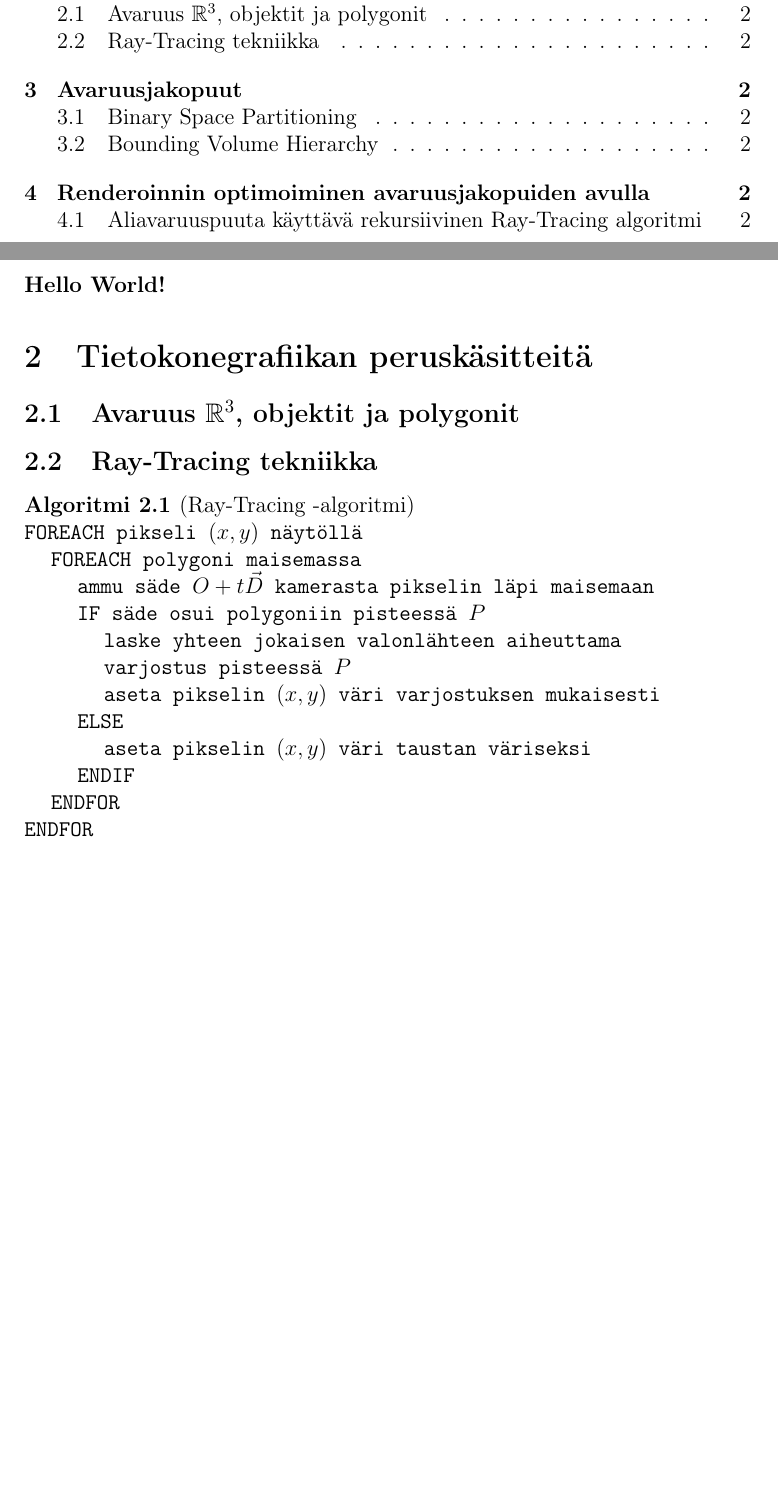
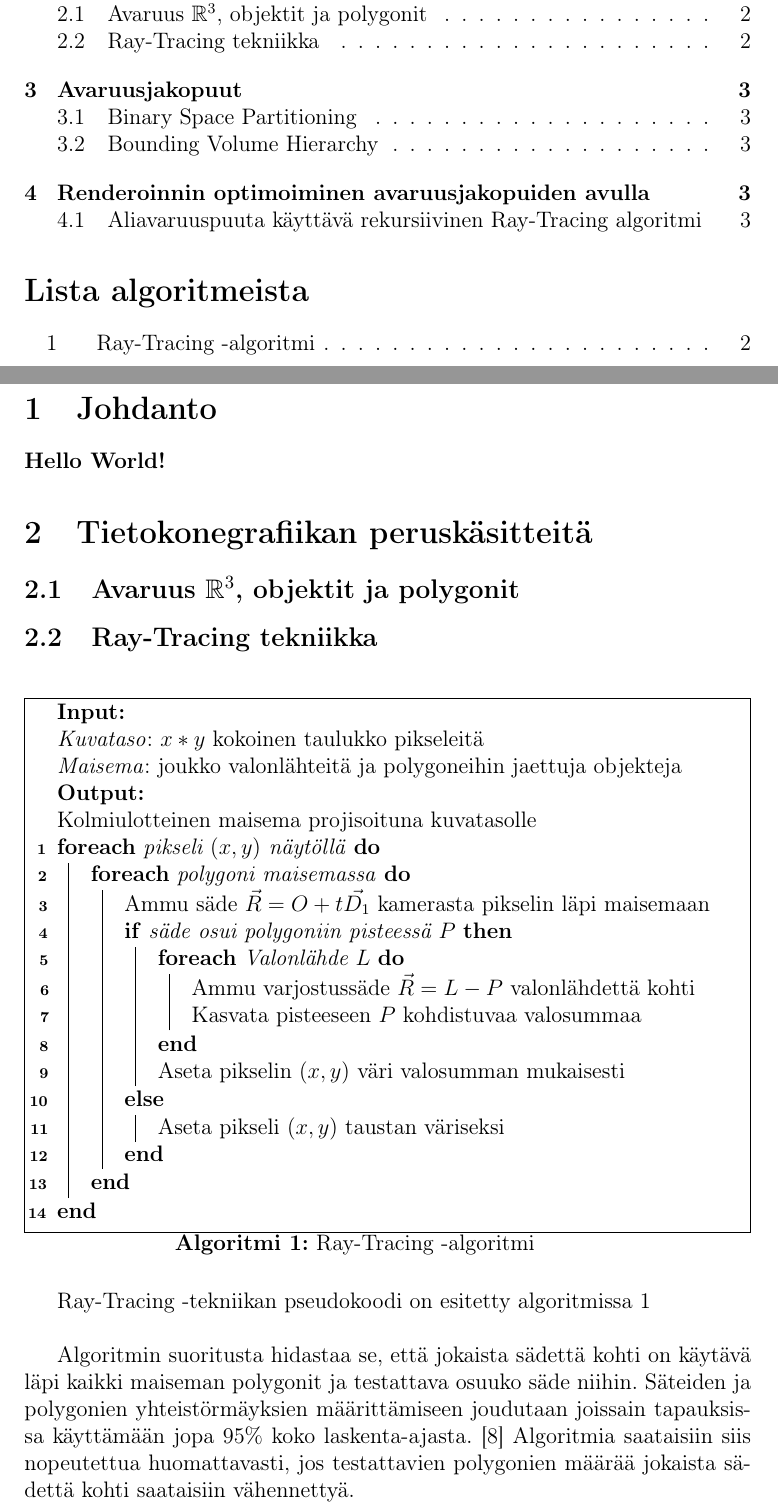
Before and after one commit to jootimo/kandi, a LaTeX document (kandi.tex): two parts of pages 2 and 3 of 4 before the commit and two parts of pages 2 and 3 of 5 after it, joined at a grey line, cut so that both start at the same text, the shorter picture padded with empty space. Compiled offline with pdfLaTeX.

Commit message:
algorithm2e-paketti

```diff
--- a/kandi.tex
+++ b/kandi.tex
@@ -1,12 +1,16 @@
-	\documentclass[a4paper,12pt, titlepage]{article}
+\documentclass[a4paper,12pt, titlepage]{article}
 \usepackage{amssymb,amsthm,amsmath} %ams
 \usepackage[finnish]{babel} %suomenkielinen tavutus
 \usepackage[T1]{fontenc} %skanditavutus
 \usepackage[utf8]{inputenc}        	% skandit utf-8 koodauksella
 %\usepackage[ansinew]{inputenc}        	% skandit utf-8 koodauksella, kokeile tata, jos utf-8 ylla ei toimi.
+\usepackage{graphicx} %dokumentti sisaltaa kuvia
 \usepackage{cite}
+\usepackage[linesnumbered, boxed]{algorithm2e}
+%suomennoksia yo. paketille:
+\renewcommand*{\algorithmcfname}{Algoritmi}
+\renewcommand*{\listalgorithmcfname}{Lista algoritmeista}
 
-\usepackage{graphicx} %dokumentti sisaltaa kuvia
 
 \linespread{1.00} %1.24 olisi rivivali 1.5
 \sloppy % Vahentaa tavutuksen tarvetta, "leventamalla" rivin keskella olevia valilyönteja.
@@ -28,7 +32,7 @@
 % En saanut tähän monospace fonttia. Alla on määritelty makro \code
 \newtheoremstyle{algostyle}
     {\topsep}{\topsep}%
-    {\normalfont}{}%
+    {\small}{}%
     {\bfseries}{}%
     {\newline}{}%
 \theoremstyle{algostyle}
@@ -54,6 +58,7 @@
 
 \setcounter{tocdepth}{2} %sisennys
 \tableofcontents
+\listofalgorithms
 
 \newpage
 \section{Johdanto}
@@ -62,21 +67,31 @@
 \section{Tietokonegrafiikan peruskäsitteitä}
 \subsection{Avaruus $\R ^3$, objektit ja polygonit}
 \subsection{Ray-Tracing tekniikka}
-\begin{alg}[Ray-Tracing -algoritmi]
-\code{
-FOREACH pikseli $(x, y)$ näytöllä \\*
-\tab FOREACH polygoni maisemassa\\*
-\tab\tab ammu säde $O+t\vec{D}$ kamerasta pikselin läpi maisemaan \\*
-\tab\tab IF säde osui polygoniin pisteessä $P$\\*
-\tab\tab\tab laske yhteen jokaisen valonlähteen aiheuttama \\*
-\tab\tab\tab varjostus pisteessä $P$  \\*
-\tab\tab\tab aseta pikselin $(x, y)$ väri varjostuksen mukaisesti \\*
-\tab\tab ELSE \\*
-\tab\tab\tab aseta pikselin $(x, y)$ väri taustan väriseksi \\*
-\tab\tab ENDIF \\*
-\tab ENDFOR \\*
-ENDFOR\\*}
-\end{alg}
+
+\begin{algorithm}
+\KwIn{\\\emph{Kuvataso}: $x*y$ kokoinen taulukko pikseleitä \\
+\emph{Maisema}: joukko valonlähteitä ja polygoneihin jaettuja objekteja}
+\KwOut{\\Kolmiulotteinen maisema projisoituna kuvatasolle}
+\ForEach{pikseli $(x, y)$ näytöllä}{
+  \ForEach{polygoni maisemassa}{
+    Ammu säde $\vec{R} = O+t\vec{D_1}$ kamerasta pikselin läpi maisemaan \\
+    \eIf{säde osui polygoniin pisteessä $P$}{
+      \ForEach{Valonlähde $L$}{
+	Ammu varjostussäde $\vec{R}=L-P$ valonlähdettä kohti\\
+	Kasvata pisteeseen $P$ kohdistuvaa valosummaa
+      }
+      Aseta pikselin $(x, y)$ väri valosumman mukaisesti
+    }{
+      Aseta pikseli $(x, y)$ taustan väriseksi
+    }
+  }
+}
+\caption{Ray-Tracing -algoritmi}\label{algo_raytrace}
+\end{algorithm}
+
+Ray-Tracing -tekniikan pseudokoodi on esitetty algoritmissa \ref{algo_raytrace}\\
+
+Algoritmin suoritusta hidastaa se, että jokaista sädettä kohti on käytävä läpi kaikki maiseman polygonit ja testattava osuuko säde niihin. Säteiden ja polygonien yhteistörmäyksien määrittämiseen joudutaan joissain tapauksissa käyttämään jopa 95\% koko laskenta-ajasta.\cite{whitted} Algoritmia saataisiin siis nopeutettua huomattavasti, jos testattavien polygonien määrää jokaista sädettä kohti saataisiin vähennettyä.
 
 \section{Avaruusjakopuut}
 \subsection{Binary Space Partitioning}
```
Also changed, not shown: bibliography.bib (+19 -0 lines), kandi.pdf.
